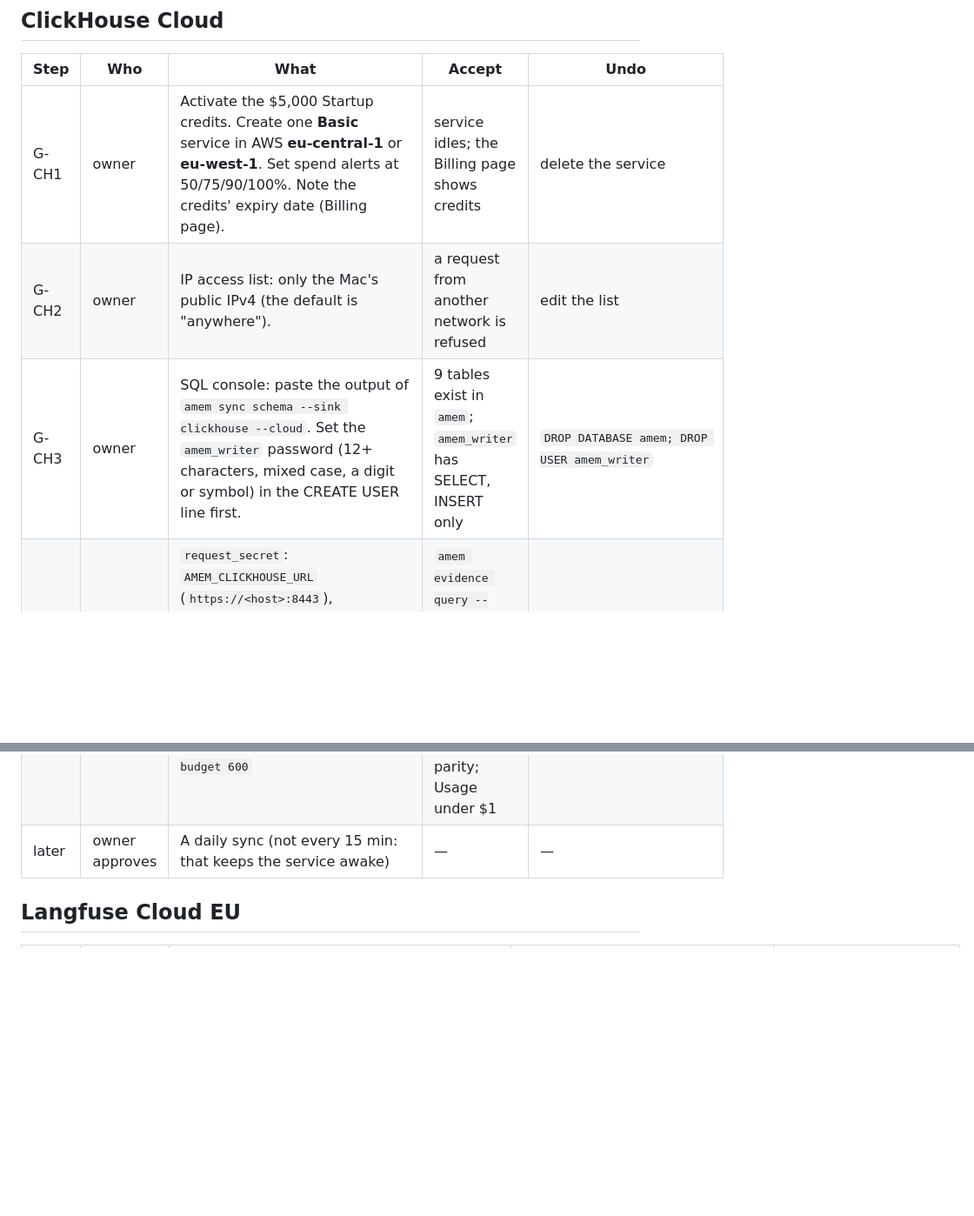
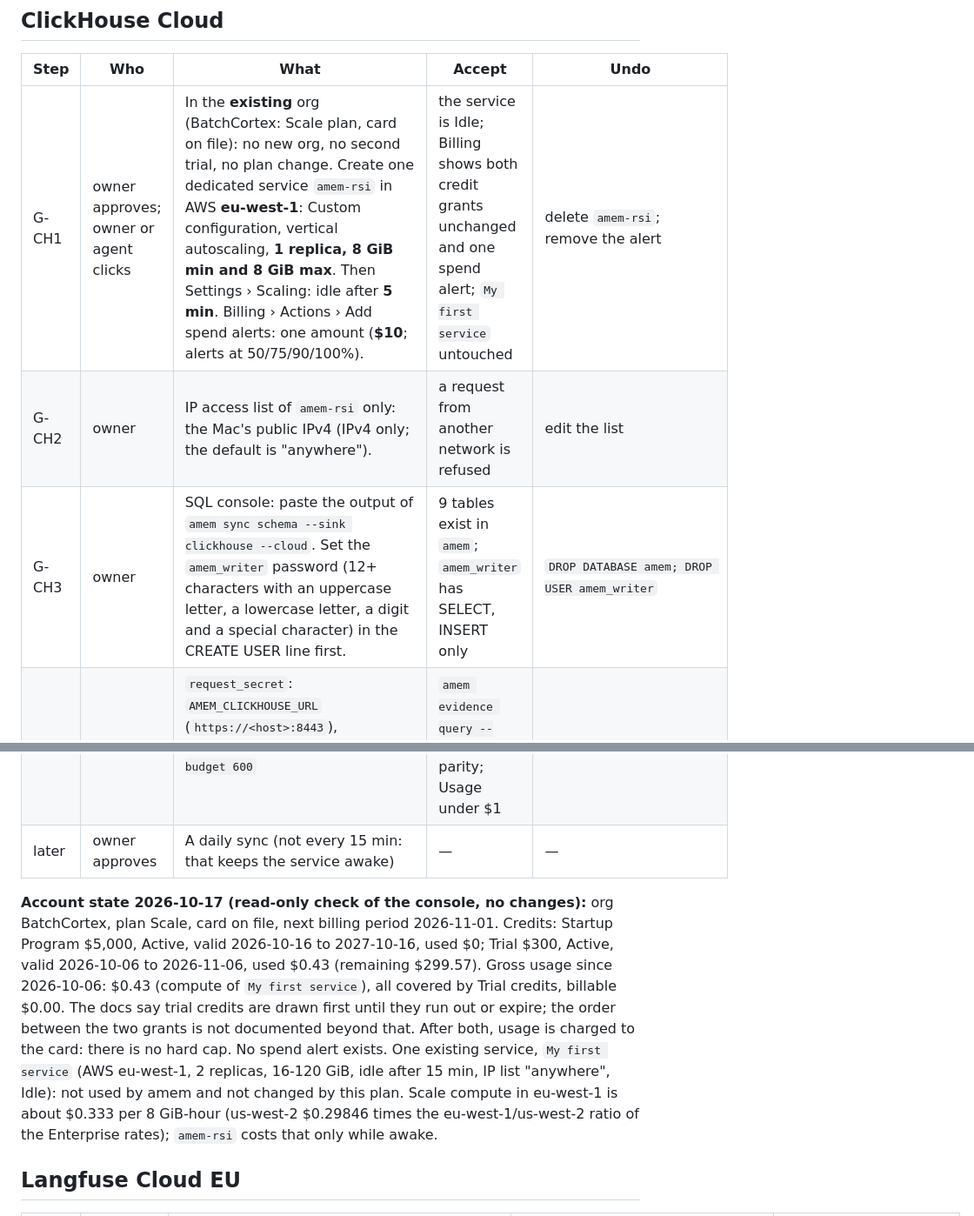
Before and after one commit to vilmerfrost/agent-memory, a Markdown page: docs/integrations/cloud-activation.md, 2 parts joined by grey strips. Shown at 87% size. GitHub-like rendering; blank space fills up the shorter version.

Commit message:
docs(integrations): G-CH1 rebuilt around the existing ClickHouse Cloud org (read-only account check)
Verified 2026-10-17 in the console, without changes: org BatchCortex on Scale with a card on file;
Startup Program $5,000 active (2026-10-16 to 2027-10-16, $0 used) and Trial $300 active (to 2026-11-06,
$0.43 used); one existing service (My first service, eu-west-1, 2 x 16-120 GiB, IP list anywhere, idle);
no spend alert. G-CH1 is now: a dedicated 1 x 8 GiB service amem-rsi in eu-west-1 on the existing org
(no new org, no second trial, no plan change), idle after 5 min, one $10 spend alert. G-CH2 scopes the
IP list to amem-rsi. G-CH3 states Cloud's real password rule. Cost table F updated.

Co-Authored-By: Claude Opus 5.5 <noreply@anthropic.com>

```diff
--- a/docs/integrations/cloud-activation.md
+++ b/docs/integrations/cloud-activation.md
@@ -25,13 +25,24 @@ Recommended order:
 
 | Step | Who | What | Accept | Undo |
 |---|---|---|---|---|
-| G-CH1 | owner | Activate the $5,000 Startup credits. Create one **Basic** service in AWS **eu-central-1** or **eu-west-1**. Set spend alerts at 50/75/90/100%. Note the credits' expiry date (Billing page). | service idles; the Billing page shows credits | delete the service |
-| G-CH2 | owner | IP access list: only the Mac's public IPv4 (the default is "anywhere"). | a request from another network is refused | edit the list |
-| G-CH3 | owner | SQL console: paste the output of `amem sync schema --sink clickhouse --cloud`. Set the `amem_writer` password (12+ characters, mixed case, a digit or symbol) in the CREATE USER line first. | 9 tables exist in `amem`; `amem_writer` has SELECT, INSERT only | `DROP DATABASE amem; DROP USER amem_writer` |
+| G-CH1 | owner approves; owner or agent clicks | In the **existing** org (BatchCortex: Scale plan, card on file): no new org, no second trial, no plan change. Create one dedicated service `amem-rsi` in AWS **eu-west-1**: Custom configuration, vertical autoscaling, **1 replica, 8 GiB min and 8 GiB max**. Then Settings › Scaling: idle after **5 min**. Billing › Actions › Add spend alerts: one amount (**$10**; alerts at 50/75/90/100%). | the service is Idle; Billing shows both credit grants unchanged and one spend alert; `My first service` untouched | delete `amem-rsi`; remove the alert |
+| G-CH2 | owner | IP access list of `amem-rsi` only: the Mac's public IPv4 (IPv4 only; the default is "anywhere"). | a request from another network is refused | edit the list |
+| G-CH3 | owner | SQL console: paste the output of `amem sync schema --sink clickhouse --cloud`. Set the `amem_writer` password (12+ characters with an uppercase letter, a lowercase letter, a digit and a special character) in the CREATE USER line first. | 9 tables exist in `amem`; `amem_writer` has SELECT, INSERT only | `DROP DATABASE amem; DROP USER amem_writer` |
 | G-CH4 | agent (popup) | `request_secret`: `AMEM_CLICKHOUSE_URL` (`https://<host>:8443`), `AMEM_CLICKHOUSE_USER=amem_writer`, `AMEM_CLICKHOUSE_KEY`, and `AMEM_PSEUDONYM_KEY` (the owner makes it with `openssl rand -hex 32`; it never leaves the Mac) | `amem evidence query --source ch rule_gap` answers `ok` with 0 refs | remove the four keys |
 | G-CH5 | agent | Verification C1 (disposable Postgres, synthetic rows) | every C1 criterion | `TRUNCATE` the tables |
 | G-CH6 | owner approves | Review `amem sync plan --sink clickhouse --replay`, then run the real backfill once: `amem sync run --sink clickhouse --replay --budget 600` | `amem sync verify --sink clickhouse --days 30` shows parity; Usage under $1 | `TRUNCATE` the tables; `AMEM_SYNC_CLICKHOUSE=off` |
 | later | owner approves | A daily sync (not every 15 min: that keeps the service awake) | — | — |
+
+**Account state 2026-10-17 (read-only check of the console, no changes):** org BatchCortex, plan Scale, card
+on file, next billing period 2026-11-01. Credits: Startup Program $5,000, Active, valid 2026-10-16 to
+2027-10-16, used $0; Trial $300, Active, valid 2026-10-06 to 2026-11-06, used $0.43 (remaining
+$299.57). Gross usage since 2026-10-06: $0.43 (compute of `My first service`), all covered by Trial credits,
+billable $0.00. The docs say trial credits are drawn first until they run out or expire; the order between
+the two grants is not documented beyond that. After both, usage is charged to the card: there is no hard cap.
+No spend alert exists. One existing service, `My first service` (AWS eu-west-1, 2 replicas, 16-120 GiB,
+idle after 15 min, IP list "anywhere", Idle): not used by amem and not changed by this plan. Scale compute
+in eu-west-1 is about $0.333 per 8 GiB-hour (us-west-2 $0.29846 times the eu-west-1/us-west-2 ratio of the
+Enterprise rates); `amem-rsi` costs that only while awake.
 
 ## Langfuse Cloud EU
 
```
Also changed, not shown: docs/integrations/cloud-readiness.md (+1 -1 lines).
